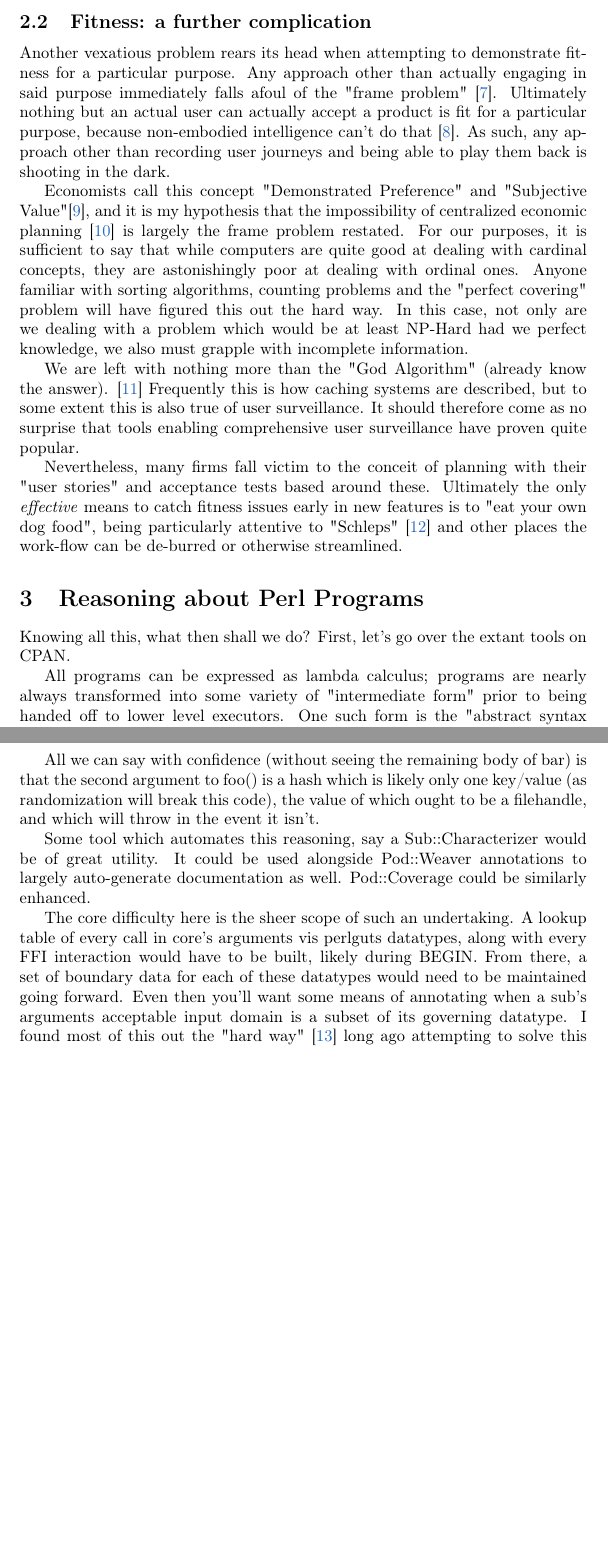
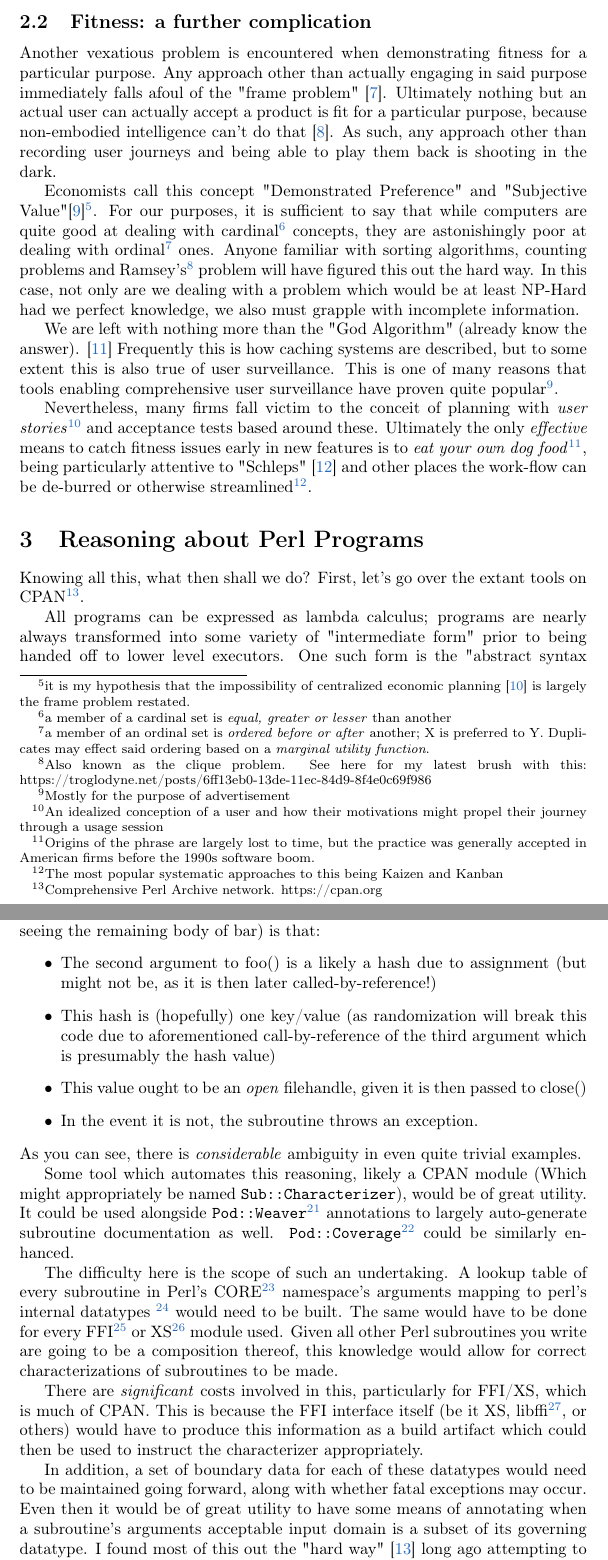
Before and after one commit to Troglodyne-Internet-Widgets/gsb-tprc-2024, a LaTeX document (sciperl/paper.tex): two parts of pages 3 and 4 of 10 before the commit and two parts of pages 3 and 5 of 11 after it, joined at a grey line, cut so that both start at the same text, the shorter picture padded with empty space. Compiled offline with pdfLaTeX.

Commit message:
yet more

```diff
--- a/sciperl/paper.tex
+++ b/sciperl/paper.tex
@@ -183,29 +180,29 @@ To make things worse, well designed programs \textit{tend to} move code into dat
 
 \subsection{Fitness: a further complication}
 
-Another vexatious problem rears its head when attempting to demonstrate fitness for a particular purpose.
+Another vexatious problem is encountered when demonstrating fitness for a particular purpose.
 Any approach other than actually engaging in said purpose immediately falls afoul of the "frame problem" \cite{frame}.
 Ultimately nothing but an actual user can actually accept a product is fit for a particular purpose, because non-embodied intelligence can't do that \cite{chapman}.
 As such, any approach other than recording user journeys and being able to play them back is shooting in the dark.
 
-Economists call this concept "Demonstrated Preference" and "Subjective Value"\cite{mises1},
-and it is my hypothesis that the impossibility of centralized economic planning \cite{mises2} is largely the frame problem restated.
-For our purposes, it is sufficient to say that while computers are quite good at dealing with cardinal concepts, they are astonishingly poor at dealing with ordinal ones.
-Anyone familiar with sorting algorithms, counting problems and the "perfect covering" problem will have figured this out the hard way.
+Economists call this concept "Demonstrated Preference" and "Subjective Value"\cite{mises1}\footnote{it is my hypothesis that the impossibility of centralized economic planning \cite{mises2} is largely the frame problem restated.}.
+For our purposes, it is sufficient to say that while computers are quite good at dealing with cardinal\footnote{a member of a cardinal set is \textit{equal, greater or lesser} than another} concepts,
+they are astonishingly poor at dealing with ordinal\footnote{a member of an ordinal set is \textit{ordered before or after} another; X is preferred to Y.  Duplicates may effect said ordering based on a \textit{marginal utility function}.} ones.
+Anyone familiar with sorting algorithms, counting problems and Ramsey's\footnote{Also known as the clique problem. See here for my latest brush with this: https://troglodyne.net/posts/6ff13eb0-13de-11ec-84d9-8f4e0c69f986} problem will have figured this out the hard way.
 In this case, not only are we dealing with a problem which would be at least NP-Hard had we perfect knowledge, we also must grapple with incomplete information.
 
 We are left with nothing more than the "God Algorithm" (already know the answer). \cite{atwood}
 Frequently this is how caching systems are described, but to some extent this is also true of user surveillance.
-It should therefore come as no surprise that tools enabling comprehensive user surveillance have proven quite popular.
+This is one of many reasons that tools enabling comprehensive user surveillance have proven quite popular\footnote{Mostly for the purpose of advertisement}.
 
-Nevertheless, many firms fall victim to the conceit of planning with their "user stories" and acceptance tests based around these.
-Ultimately the only \textit{effective} means to catch fitness issues early in new features is to "eat your own dog food",
-being particularly attentive to "Schleps" \cite{schlep} and other places the work-flow can be de-burred or otherwise streamlined.
+Nevertheless, many firms fall victim to the conceit of planning with \textit{user stories}\footnote{An idealized conception of a user and how their motivations might propel their journey through a usage session} and acceptance tests based around these.
+Ultimately the only \textit{effective} means to catch fitness issues early in new features is to \textit{eat your own dog food}\footnote{Origins of the phrase are largely lost to time, but the practice was generally accepted in American firms before the 1990s software boom.},
+being particularly attentive to "Schleps" \cite{schlep} and other places the work-flow can be de-burred or otherwise streamlined\footnote{The most popular systematic approaches to this being Kaizen and Kanban}.
 
 \section{Reasoning about Perl Programs}
 
 Knowing all this, what then shall we do?
-First, let's go over the extant tools on CPAN.
+First, let's go over the extant tools on CPAN\footnote{Comprehensive Perl Archive network.  https://cpan.org}.
 
 All programs can be expressed as lambda calculus; programs are nearly always transformed into some variety of "intermediate form" prior to being handed off to lower level executors.
 One such form is the "abstract syntax tree", which is an intermediate form used to reason about the correctness of programs rather than to pass to hardware for execution.
@@ -245,17 +247,31 @@ sub baz {
 
 \end{lstlisting}
 
-All we can say with confidence (without seeing the remaining body of bar) is that the second argument to foo() is a hash which is likely only one key/value (as randomization will break this code),
-the value of which ought to be a filehandle, and which will throw in the event it isn't.
+There is little we can say with confidence here.
+What we can say (without seeing the remaining body of bar) is that:
+\begin{itemize}
+\item The second argument to foo() is a likely a hash due to assignment (but might not be, as it is then later called-by-reference!)
+\item This hash is (hopefully) one key/value (as randomization will break this code due to aforementioned call-by-reference of the third argument which is presumably the hash value)
+\item This value ought to be an \textit{open} filehandle, given it is then passed to close()
+\item In the event it is not, the subroutine throws an exception.
+\end{itemize}
+As you can see, there is \textit{considerable} ambiguity in even quite trivial examples.
 
-Some tool which automates this reasoning, say a Sub::Characterizer would be of great utility.
-It could be used alongside Pod::Weaver annotations to largely auto-generate documentation as well.
-Pod::Coverage could be similarly enhanced.
+Some tool which automates this reasoning, likely a CPAN module (Which might appropriately be named \texttt{Sub::Characterizer}), would be of great utility.
+It could be used alongside \texttt{Pod::Weaver}\footnote{https://metacpan.org/pod/Pod::Weaver} annotations to largely auto-generate subroutine documentation as well.
+\texttt{Pod::Coverage}\footnote{https://metacpan.org/pod/Pod::Coverage} could be similarly enhanced.
 
-The core difficulty here is the sheer scope of such an undertaking.
-A lookup table of every call in core's arguments vis perlguts datatypes, along with every FFI interaction would have to be built, likely during BEGIN.
-From there, a set of boundary data for each of these datatypes would need to be maintained going forward.
-Even then you'll want some means of annotating when a sub's arguments acceptable input domain is a subset of its governing datatype.
+The difficulty here is the scope of such an undertaking.
+A lookup table of every subroutine in Perl's CORE\footnote{\texttt{perldoc perlfunc}} namespace's arguments mapping to perl's internal datatypes \footnote{see \texttt{perldoc perlguts}} would need to be built.
+The same would have to be done for every FFI\footnote{Foreign Function Interface} or XS\footnote{\texttt{perldoc perlxs}} module used.
+Given all other Perl subroutines you write are going to be a composition thereof, this knowledge would allow for correct characterizations of subroutines to be made.
+
+There are \textit{significant} costs involved in this, particularly for FFI/XS, which is much of CPAN.
+This is because the FFI interface itself (be it XS, libffi\footnote{the backend for \texttt{FFI::Platypus}}, or others) would have to produce this information as a build artifact
+which could then be used to instruct the characterizer appropriately.
+
+In addition, a set of boundary data for each of these datatypes would need to be maintained going forward, along with whether fatal exceptions may occur.
+Even then it would be of great utility to have some means of annotating when a subroutine's arguments acceptable input domain is a subset of its governing datatype.
 I found most of this out the "hard way" \cite{gsb} long ago attempting to solve this particular problem (and failing).
 
 \subsection{Surely strong typing solves all this?}
```
Also changed, not shown: sciperl/paper.tex (36 more changed lines).
